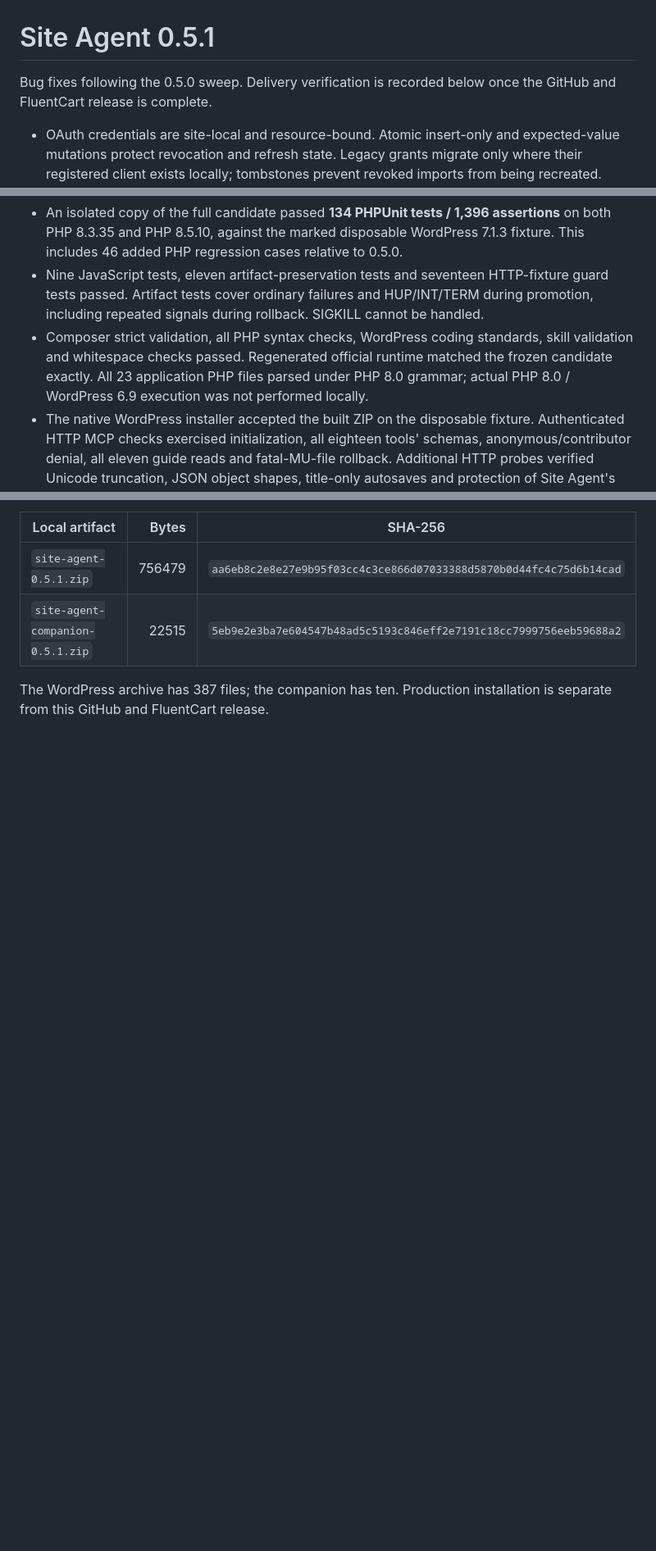
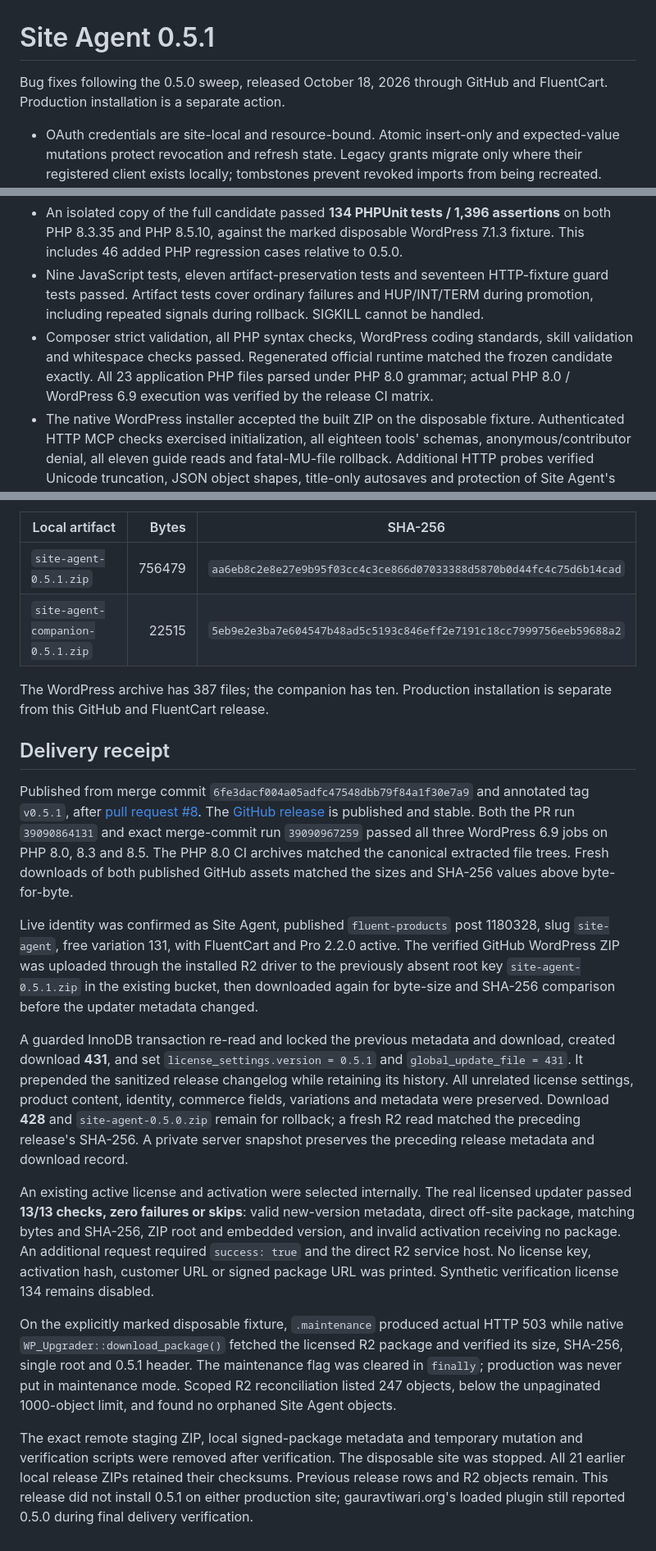
Before and after one commit to wpgaurav/site-agent, a Markdown page: docs/release-0.5.1.md, 3 parts joined by grey strips. Shown at 82% size. GitHub-like rendering; blank space fills up the shorter version.

Commit message:
Record verified GitHub and FluentCart 0.5.1 delivery

```diff
--- a/docs/release-0.5.1.md
+++ b/docs/release-0.5.1.md
@@ -1,7 +1,7 @@
 # Site Agent 0.5.1
 
-Bug fixes following the 0.5.0 sweep. Delivery verification is recorded below once
-the GitHub and FluentCart release is complete.
+Bug fixes following the 0.5.0 sweep, released October 18, 2026 through GitHub
+and FluentCart. Production installation is a separate action.
 
 - OAuth credentials are site-local and resource-bound. Atomic insert-only and
   expected-value mutations protect revocation and refresh state. Legacy grants migrate
@@ -41,7 +41,7 @@ file-concurrency and package-interruption probes.
 - Composer strict validation, all PHP syntax checks, WordPress coding standards, skill
   validation and whitespace checks passed. Regenerated official runtime matched the
   frozen candidate exactly. All 23 application PHP files parsed under PHP 8.0 grammar;
-  actual PHP 8.0 / WordPress 6.9 execution was not performed locally.
+  actual PHP 8.0 / WordPress 6.9 execution was verified by the release CI matrix.
 - The native WordPress installer accepted the built ZIP on the disposable fixture.
   Authenticated HTTP MCP checks exercised initialization, all eighteen tools' schemas,
   anonymous/contributor denial, all eleven guide reads and fatal-MU-file rollback.
@@ -61,3 +61,47 @@ file-concurrency and package-interruption probes.
 
 The WordPress archive has 387 files; the companion has ten. Production installation
 is separate from this GitHub and FluentCart release.
+
+## Delivery receipt
+
+Published from merge commit `6fe3dacf004a05adfc47548dbb79f84a1f30e7a9` and annotated
+tag `v0.5.1`, after [pull request #8](https://github.com/wpgaurav/site-agent/pull/8).
+The [GitHub release](https://github.com/wpgaurav/site-agent/releases/tag/v0.5.1) is
+published and stable. Both the PR run `39090864131` and exact merge-commit run
+`39090967259` passed all three WordPress 6.9 jobs on PHP 8.0, 8.3 and 8.5. The PHP 8.0
+CI archives matched the canonical extracted file trees. Fresh downloads of both
+published GitHub assets matched the sizes and SHA-256 values above byte-for-byte.
+
+Live identity was confirmed as Site Agent, published `fluent-products` post 1180328,
+slug `site-agent`, free variation 131, with FluentCart and Pro 2.2.0 active. The verified
+GitHub WordPress ZIP was uploaded through the installed R2 driver to the previously
+absent root key `site-agent-0.5.1.zip` in the existing bucket, then downloaded again
+for byte-size and SHA-256 comparison before the updater metadata changed.
+
+A guarded InnoDB transaction re-read and locked the previous metadata and download,
+created download **431**, and set `license_settings.version = 0.5.1` and
+`global_update_file = 431`. It prepended the sanitized release changelog while retaining
+its history. All unrelated license settings, product content, identity, commerce fields,
+variations and metadata were preserved. Download **428** and `site-agent-0.5.0.zip`
+remain for rollback; a fresh R2 read matched the preceding release's SHA-256. A private
+server snapshot preserves the preceding release metadata and download record.
+
+An existing active license and activation were selected internally. The real licensed
+updater passed **13/13 checks, zero failures or skips**: valid new-version metadata,
+direct off-site package, matching bytes and SHA-256, ZIP root and embedded version, and
+invalid activation receiving no package. An additional request required `success: true`
+and the direct R2 service host. No license key, activation hash, customer URL or signed
+package URL was printed. Synthetic verification license 134 remains disabled.
+
+On the explicitly marked disposable fixture, `.maintenance` produced actual HTTP 503
+while native `WP_Upgrader::download_package()` fetched the licensed R2 package and
+verified its size, SHA-256, single root and 0.5.1 header. The maintenance flag was cleared
+in `finally`; production was never put in maintenance mode. Scoped R2 reconciliation
+listed 247 objects, below the unpaginated 1000-object limit, and found no orphaned Site
+Agent objects.
+
+The exact remote staging ZIP, local signed-package metadata and temporary mutation and
+verification scripts were removed after verification. The disposable site was stopped.
+All 21 earlier local release ZIPs retained their checksums. Previous release rows and
+R2 objects remain. This release did not install 0.5.1 on either production site;
+gauravtiwari.org's loaded plugin still reported 0.5.0 during final delivery verification.
```
